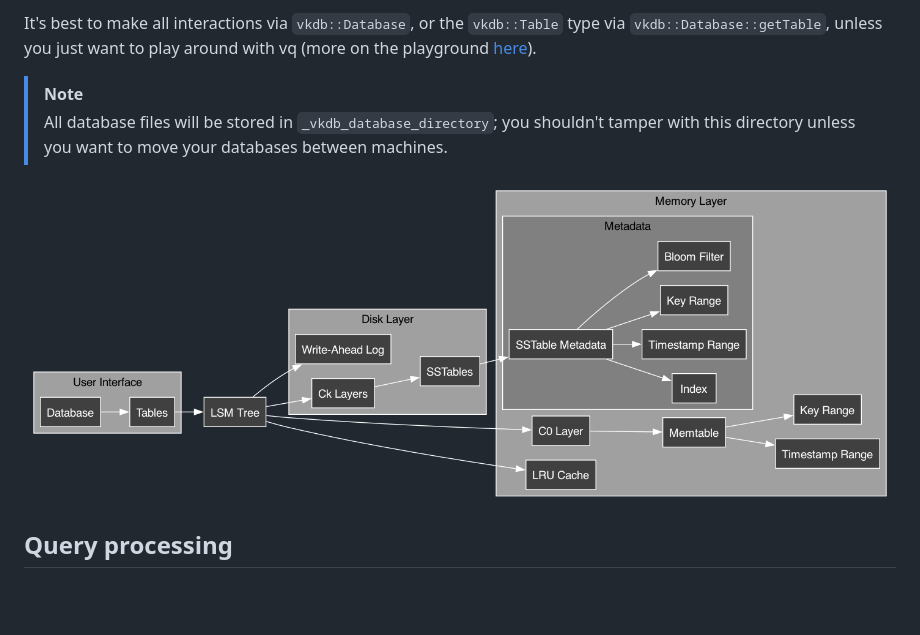
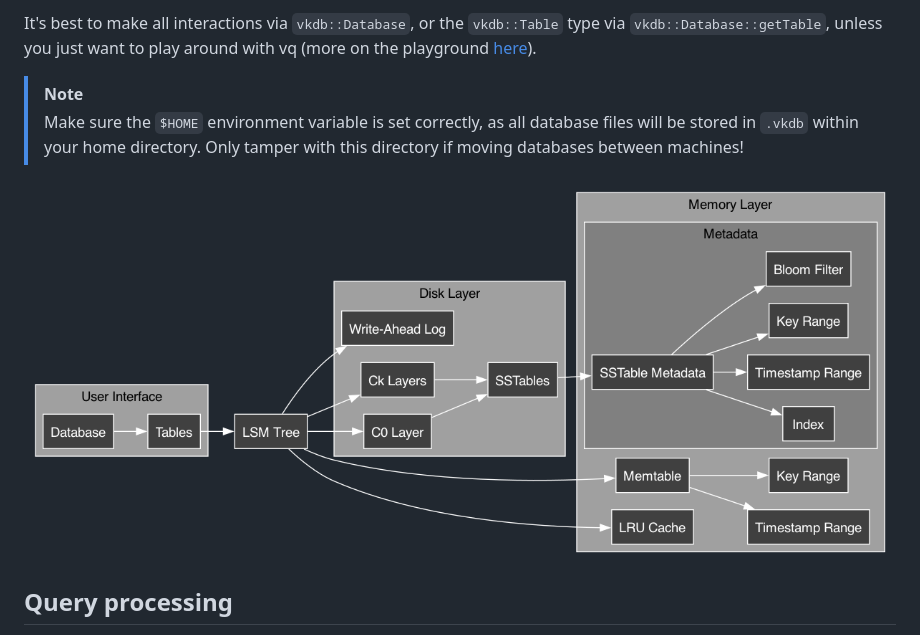
Before and after one commit to vkayy/vkdb, a Markdown page: docs/1_internals.md, the part around the change. Drawn GitHub-style; pictures changed too: docs/images/database-engine-internals.png; blank space fills up the shorter version.

```diff
--- a/docs/1_internals.md
+++ b/docs/1_internals.md
@@ -9,7 +9,7 @@ When you instantiate a `vkdb::Database`, all of the prior in-memory information
 It's best to make all interactions via `vkdb::Database`, or the `vkdb::Table` type via `vkdb::Database::getTable`, unless you just want to play around with vq (more on the playground [here](2_usage.md)).
 
 > [!NOTE]
-> All database files will be stored in `_vkdb_database_directory`; you shouldn't tamper with this directory unless you want to move your databases between machines.
+> Make sure the `$HOME` environment variable is set correctly, as all database files will be stored in `.vkdb` within your home directory. Only tamper with this directory if moving databases between machines!
 
 ![](images/database-engine-internals.png)
 
```
Also changed, not shown: README.md (+1 -1 lines).
